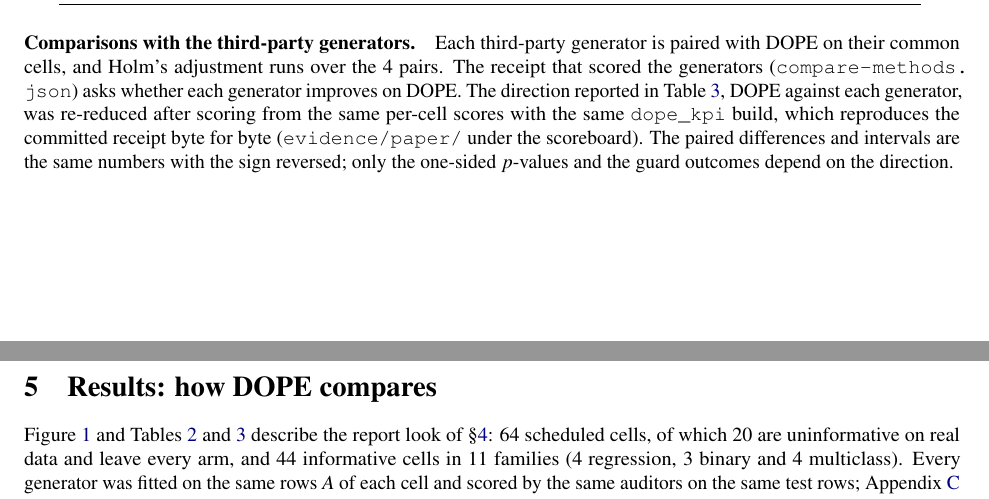
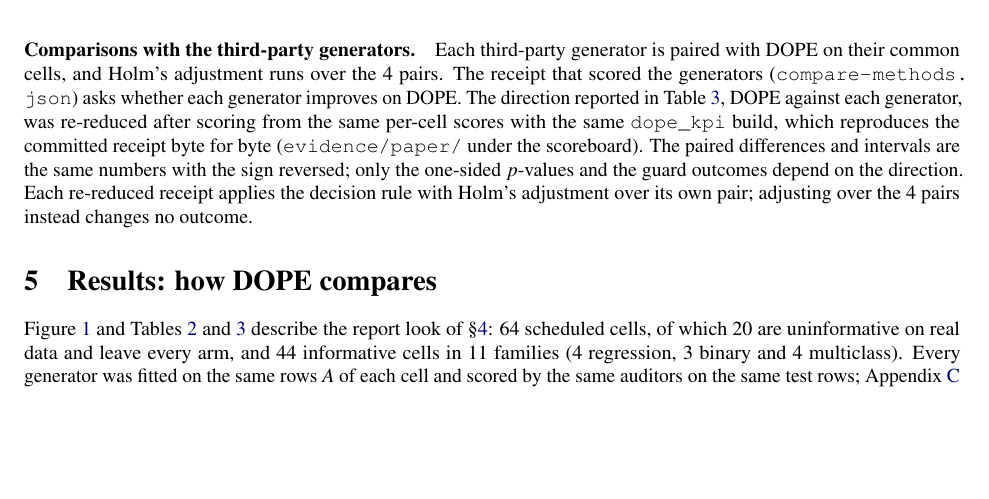
Before and after one commit to neverhuman/dope, a LaTeX paper (docs/whitepaper-v3/dope-v3.tex, which reads docs/whitepaper-v3/sections/05-evaluation-protocol.tex): two parts of pages 7 and 8 of 13 before the commit and part of page 7 of 13 after it, the two joined at a grey line, cut so that both start at the same text, the shorter picture padded with empty space. Compiled offline with pdfLaTeX.

Commit message:
docs(paper): state that Holm over the four pairs changes no outcome
Co-Authored-By: Claude Opus 5.5 <noreply@anthropic.com>

```diff
--- a/docs/whitepaper-v3/sections/05-evaluation-protocol.tex
+++ b/docs/whitepaper-v3/sections/05-evaluation-protocol.tex
@@ -64,3 +64,4 @@ Each third-party generator is paired with DOPE on their common cells, and Holm's
 The receipt that scored the generators (\path{compare-methods.json}) asks whether each generator improves on DOPE.
 The direction reported in Table~\ref{tab:paired}, DOPE against each generator, was re-reduced after scoring from the same per-cell scores with the same \texttt{dope\_kpi} build, which reproduces the committed receipt byte for byte (\path{evidence/paper/} under the scoreboard).
 The paired differences and intervals are the same numbers with the sign reversed; only the one-sided $p$-values and the guard outcomes depend on the direction.
+Each re-reduced receipt applies the decision rule with Holm's adjustment over its own pair; adjusting over the \VThree{MethodsHolmM} pairs instead changes no outcome.
```
